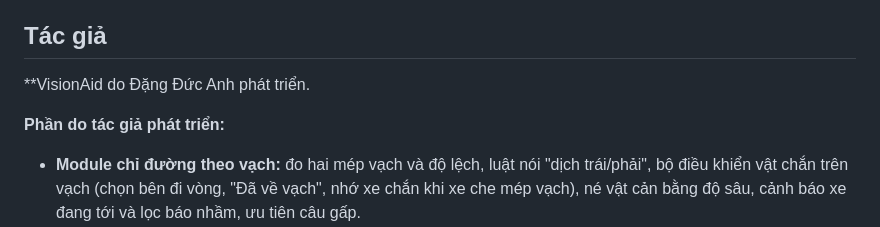
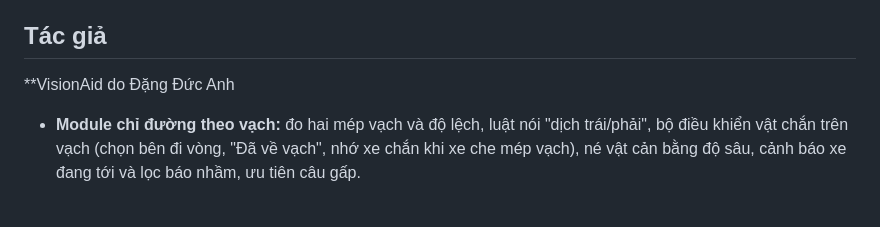
Before and after one commit to ducanhdhtb06-hub/VisionAid, a Markdown page: README.md, the part around the change. Rendered like a GitHub page; blank space fills up the shorter version.

```diff
--- a/README.md
+++ b/README.md
@@ -10,9 +10,7 @@
 
 ## Tác giả
 
-**VisionAid do Đặng Đức Anh phát triển.
-
-**Phần do tác giả phát triển:**
+**VisionAid do Đặng Đức Anh
 - **Module chỉ đường theo vạch:** đo hai mép vạch và độ lệch, luật nói "dịch trái/phải", bộ điều khiển vật chắn trên vạch
   (chọn bên đi vòng, "Đã về vạch", nhớ xe chắn khi xe che mép vạch), né vật cản bằng độ sâu, cảnh báo xe đang tới và
   lọc báo nhầm, ưu tiên câu gấp.
```
